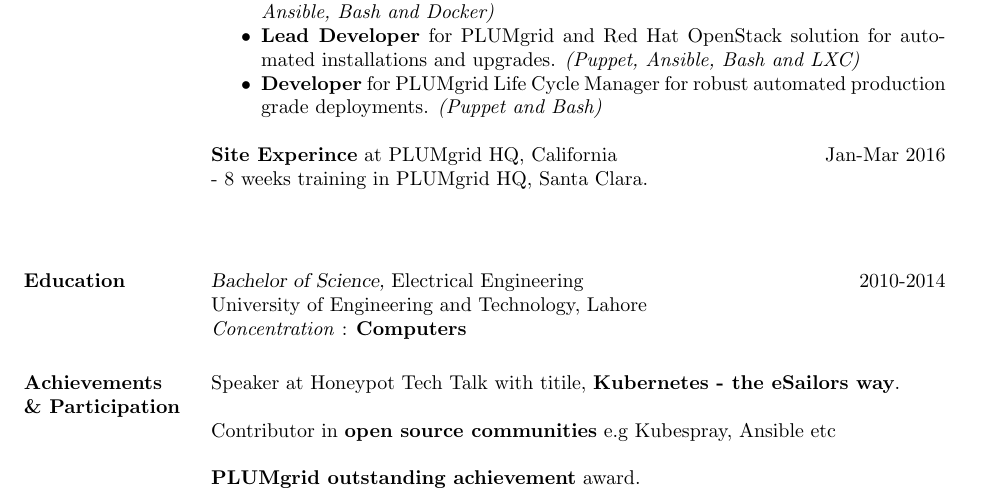
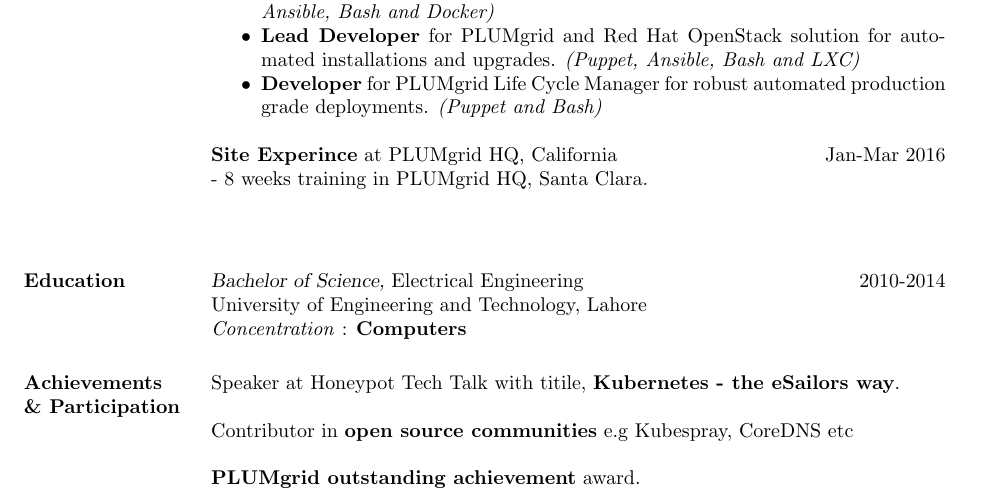
Before and after one commit to mqasimsarfraz/mqasimsarfraz.github.io, a LaTeX CV (resume/resume.tex): part of the page, cut so that both start at the same text. Compiled offline with pdfLaTeX.

Commit message:
update resume

```diff
--- a/resume/resume.tex
+++ b/resume/resume.tex
@@ -54,7 +54,7 @@
 	             \textit{Concentration} : \textbf{Computers}
 
 \section{Achievements \\ \& Participation} Speaker at Honeypot Tech Talk with titile, \textbf{Kubernetes - the eSailors way}. \\ \\
-Contributor in \textbf{open source communities} e.g Kubespray, Ansible etc \\ \\
+Contributor in \textbf{open source communities} e.g Kubespray, CoreDNS etc \\ \\
 \textbf{PLUMgrid outstanding achievement} award.
 \end{resume}
 \end{document}
```
Also changed, not shown: resume/resume.pdf.
